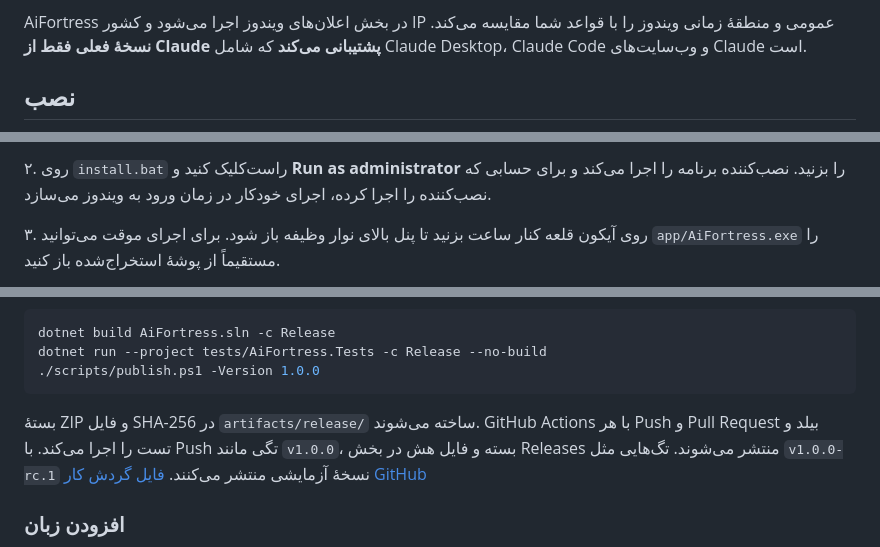
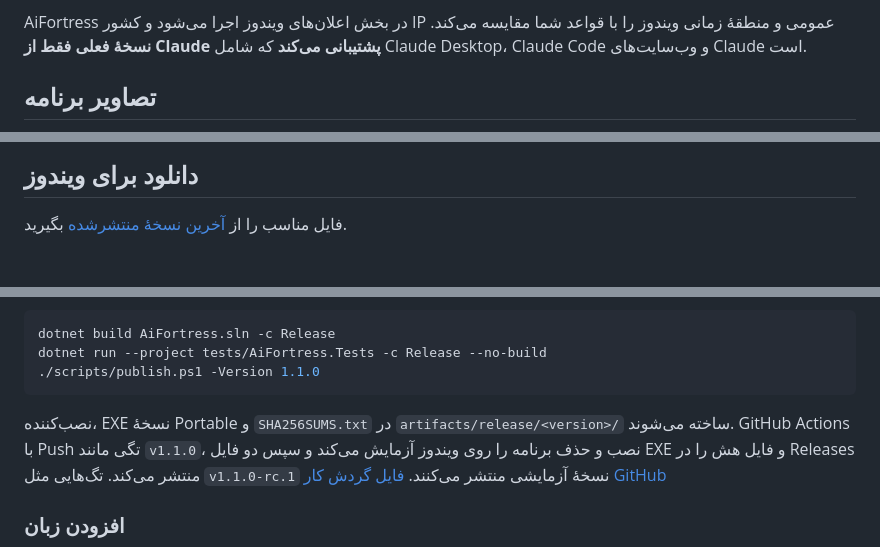
Before and after one commit to tahadavari/AiFortress, a Markdown page: README.fa.md, 3 parts joined by grey strips. GitHub-like rendering.

Commit message:
Ship the Windows installer and portable executable

````diff
--- a/README.fa.md
+++ b/README.fa.md
@@ -6,5 +6,5 @@
 
 AiFortress در بخش اعلان‌های ویندوز اجرا می‌شود و کشور IP عمومی و منطقهٔ زمانی ویندوز را با قواعد شما مقایسه می‌کند. **نسخهٔ فعلی فقط از Claude پشتیبانی می‌کند** که شامل Claude Desktop، Claude Code و وب‌سایت‌های Claude است.
 
-## نصب
+## تصاویر برنامه
 
@@ -12,5 +13,5 @@ AiFortress در بخش اعلان‌های ویندوز اجرا می‌شود
 
-۲. روی `install.bat` راست‌کلیک کنید و **Run as administrator** را بزنید. نصب‌کننده برنامه را اجرا می‌کند و برای حسابی که نصب‌کننده را اجرا کرده، اجرای خودکار در زمان ورود به ویندوز می‌سازد.
+## دانلود برای ویندوز
 
-۳. روی آیکون قلعه کنار ساعت بزنید تا پنل بالای نوار وظیفه باز شود. برای اجرای موقت می‌توانید `app/AiFortress.exe` را مستقیماً از پوشهٔ استخراج‌شده باز کنید.
+فایل مناسب را از [آخرین نسخهٔ منتشرشده](https://github.com/tahadavari/AiFortress/releases/latest) بگیرید.
 
@@ -42,10 +48,10 @@ AiFortress در بخش اعلان‌های ویندوز اجرا می‌شود
 ```powershell
 dotnet build AiFortress.sln -c Release
 dotnet run --project tests/AiFortress.Tests -c Release --no-build
-./scripts/publish.ps1 -Version 1.0.0
+./scripts/publish.ps1 -Version 1.1.0
 ```
 
-بستهٔ ZIP و فایل SHA-256 در `artifacts/release/` ساخته می‌شوند. GitHub Actions با هر Push و Pull Request بیلد و تست را اجرا می‌کند. با Push تگی مانند `v1.0.0`، بسته و فایل هش در بخش Releases منتشر می‌شوند. تگ‌هایی مثل `v1.0.0-rc.1` نسخهٔ آزمایشی منتشر می‌کنند. [فایل گردش کار GitHub](.github/workflows/release.yml)
+نصب‌کننده، EXE نسخهٔ Portable و `SHA256SUMS.txt` در `artifacts/release/<version>/` ساخته می‌شوند. GitHub Actions با Push تگی مانند `v1.1.0`، نصب و حذف برنامه را روی ویندوز آزمایش می‌کند و سپس دو فایل EXE و فایل هش را در Releases منتشر می‌کند. تگ‌هایی مثل `v1.1.0-rc.1` نسخهٔ آزمایشی منتشر می‌کنند. [فایل گردش کار GitHub](.github/workflows/release.yml)
 
 ### افزودن زبان
 
````
Also changed, not shown: other parts of README.fa.md (+10 -4 lines), README.md (+18 -10 lines), docs/screenshots/en-location.png (added), docs/screenshots/en-overview.png (added), docs/screenshots/fa-location.png (added), docs/screenshots/fa-overview.png (added), 5 other files.
